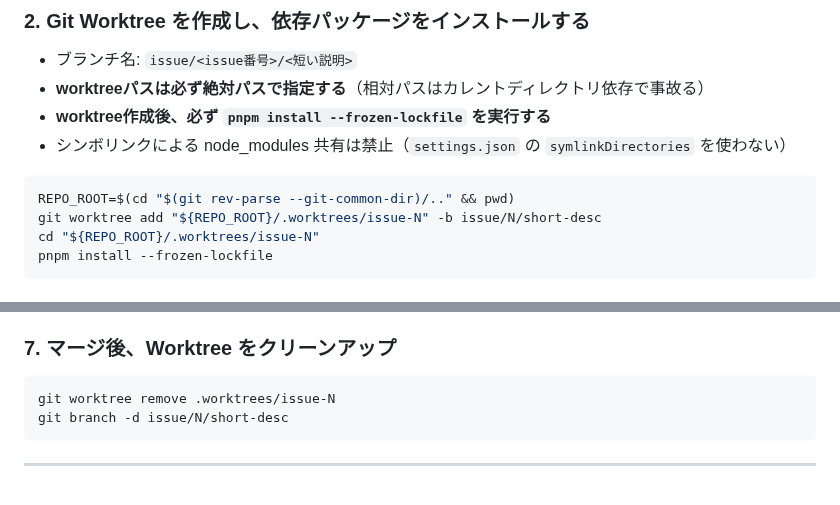
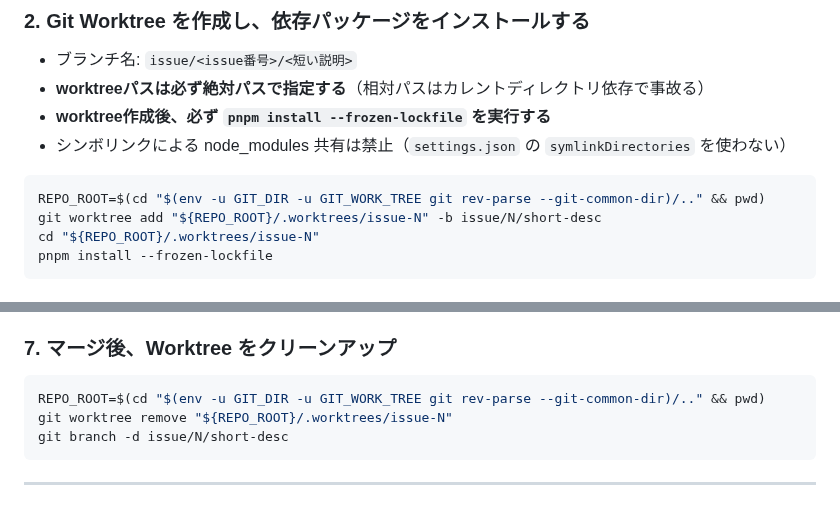
Before and after one commit to kirinnokubinagai/tech_clip, a Markdown page: CLAUDE.md, 2 parts joined by grey strips. GitHub-like rendering.

Commit message:
fix: use env -u GIT_DIR form in worktree create command #708

````diff
--- a/CLAUDE.md
+++ b/CLAUDE.md
@@ -124,7 +124,7 @@ pnpm add <pkg>
 - シンボリンクによる node_modules 共有は禁止（`settings.json` の `symlinkDirectories` を使わない）
 
 ```bash
-REPO_ROOT=$(cd "$(git rev-parse --git-common-dir)/.." && pwd)
+REPO_ROOT=$(cd "$(env -u GIT_DIR -u GIT_WORK_TREE git rev-parse --git-common-dir)/.." && pwd)
 git worktree add "${REPO_ROOT}/.worktrees/issue-N" -b issue/N/short-desc
 cd "${REPO_ROOT}/.worktrees/issue-N"
 pnpm install --frozen-lockfile
@@ -169,7 +169,8 @@ git commit -m "design: add <screen-name> mockup #<issue番号>"
 ### 7. マージ後、Worktree をクリーンアップ
 
 ```bash
-git worktree remove .worktrees/issue-N
+REPO_ROOT=$(cd "$(env -u GIT_DIR -u GIT_WORK_TREE git rev-parse --git-common-dir)/.." && pwd)
+git worktree remove "${REPO_ROOT}/.worktrees/issue-N"
 git branch -d issue/N/short-desc
 ```
 
````
